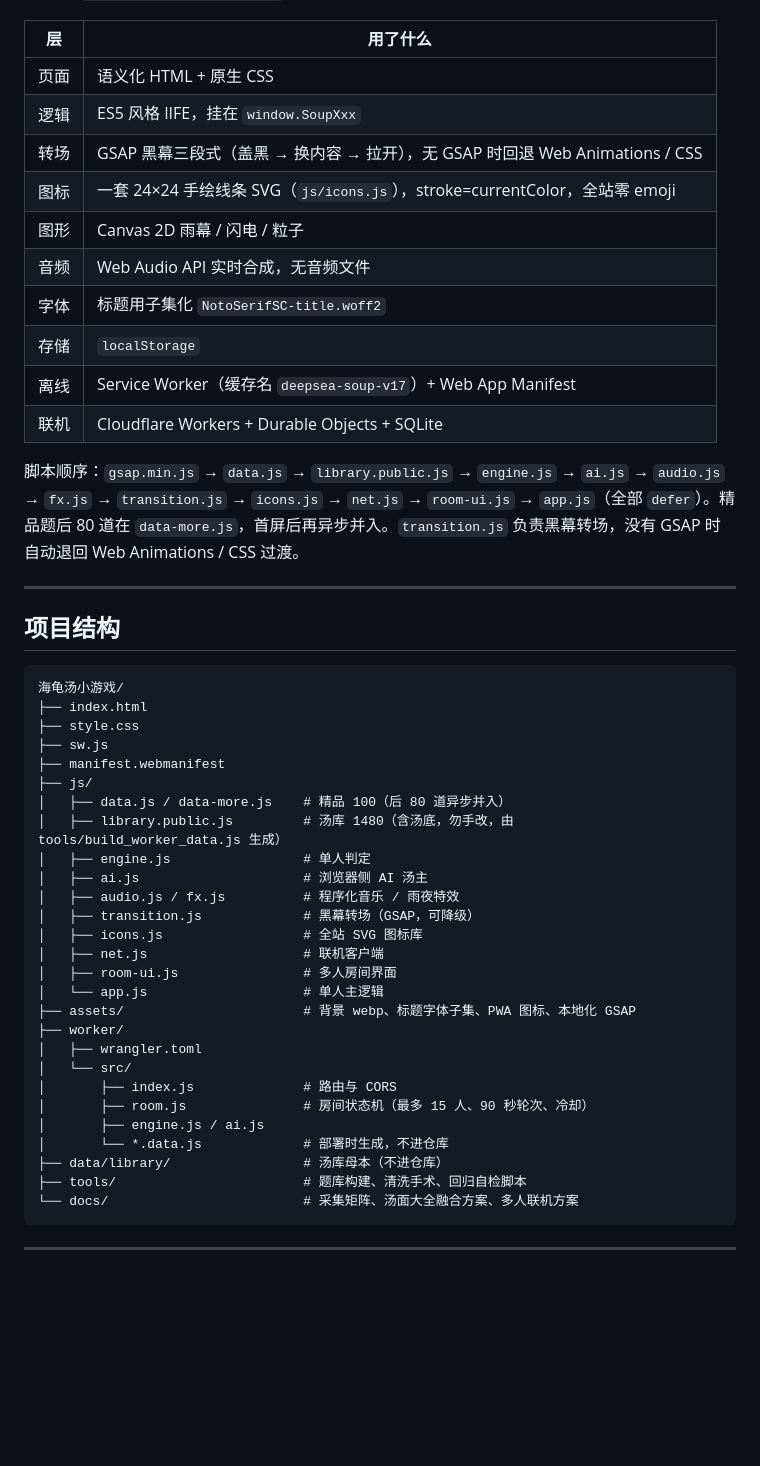
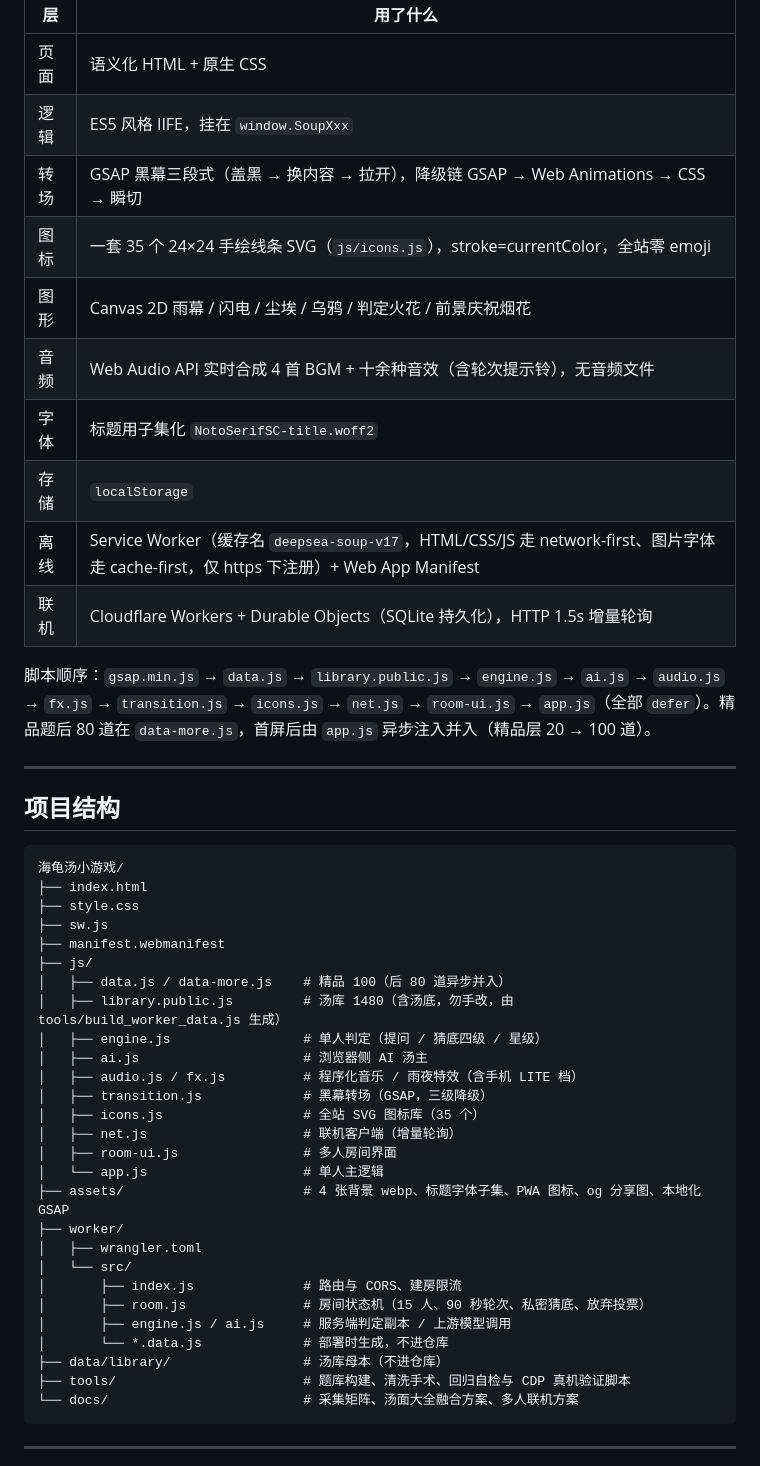
Before and after one commit to xiao-xiao6/luludawang-vibe-coding4, a Markdown page: README.md, the part around one of its changes. Drawn GitHub-style; blank space fills up the shorter version.

````diff
--- a/README.md
+++ b/README.md
@@ -177,16 +191,16 @@
 |---|---|
 | 页面 | 语义化 HTML + 原生 CSS |
 | 逻辑 | ES5 风格 IIFE，挂在 `window.SoupXxx` |
-| 转场 | GSAP 黑幕三段式（盖黑 → 换内容 → 拉开），无 GSAP 时回退 Web Animations / CSS |
-| 图标 | 一套 24×24 手绘线条 SVG（`js/icons.js`），stroke=currentColor，全站零 emoji |
-| 图形 | Canvas 2D 雨幕 / 闪电 / 粒子 |
-| 音频 | Web Audio API 实时合成，无音频文件 |
+| 转场 | GSAP 黑幕三段式（盖黑 → 换内容 → 拉开），降级链 GSAP → Web Animations → CSS → 瞬切 |
+| 图标 | 一套 35 个 24×24 手绘线条 SVG（`js/icons.js`），stroke=currentColor，全站零 emoji |
+| 图形 | Canvas 2D 雨幕 / 闪电 / 尘埃 / 乌鸦 / 判定火花 / 前景庆祝烟花 |
+| 音频 | Web Audio API 实时合成 4 首 BGM + 十余种音效（含轮次提示铃），无音频文件 |
 | 字体 | 标题用子集化 `NotoSerifSC-title.woff2` |
 | 存储 | `localStorage` |
-| 离线 | Service Worker（缓存名 `deepsea-soup-v17`）+ Web App Manifest |
-| 联机 | Cloudflare Workers + Durable Objects + SQLite |
+| 离线 | Service Worker（缓存名 `deepsea-soup-v17`，HTML/CSS/JS 走 network-first、图片字体走 cache-first，仅 https 下注册）+ Web App Manifest |
+| 联机 | Cloudflare Workers + Durable Objects（SQLite 持久化），HTTP 1.5s 增量轮询 |
 
-脚本顺序：`gsap.min.js` → `data.js` → `library.public.js` → `engine.js` → `ai.js` → `audio.js` → `fx.js` → `transition.js` → `icons.js` → `net.js` → `room-ui.js` → `app.js`（全部 `defer`）。精品题后 80 道在 `data-more.js`，首屏后再异步并入。`transition.js` 负责黑幕转场，没有 GSAP 时自动退回 Web Animations / CSS 过渡。
+脚本顺序：`gsap.min.js` → `data.js` → `library.public.js` → `engine.js` → `ai.js` → `audio.js` → `fx.js` → `transition.js` → `icons.js` → `net.js` → `room-ui.js` → `app.js`（全部 `defer`）。精品题后 80 道在 `data-more.js`，首屏后由 `app.js` 异步注入并入（精品层 20 → 100 道）。
 
 ---
 
@@ -201,24 +215,24 @@
 ├── js/
 │   ├── data.js / data-more.js    # 精品 100（后 80 道异步并入）
 │   ├── library.public.js         # 汤库 1480（含汤底，勿手改，由 tools/build_worker_data.js 生成）
-│   ├── engine.js                 # 单人判定
+│   ├── engine.js                 # 单人判定（提问 / 猜底四级 / 星级）
 │   ├── ai.js                     # 浏览器侧 AI 汤主
-│   ├── audio.js / fx.js          # 程序化音乐 / 雨夜特效
-│   ├── transition.js             # 黑幕转场（GSAP，可降级）
-│   ├── icons.js                  # 全站 SVG 图标库
-│   ├── net.js                    # 联机客户端
+│   ├── audio.js / fx.js          # 程序化音乐 / 雨夜特效（含手机 LITE 档）
+│   ├── transition.js             # 黑幕转场（GSAP，三级降级）
+│   ├── icons.js                  # 全站 SVG 图标库（35 个）
+│   ├── net.js                    # 联机客户端（增量轮询）
 │   ├── room-ui.js                # 多人房间界面
 │   └── app.js                    # 单人主逻辑
-├── assets/                       # 背景 webp、标题字体子集、PWA 图标、本地化 GSAP
+├── assets/                       # 4 张背景 webp、标题字体子集、PWA 图标、og 分享图、本地化 GSAP
 ├── worker/
 │   ├── wrangler.toml
 │   └── src/
-│       ├── index.js              # 路由与 CORS
-│       ├── room.js               # 房间状态机（最多 15 人、90 秒轮次、冷却）
-│       ├── engine.js / ai.js
+│       ├── index.js              # 路由与 CORS、建房限流
+│       ├── room.js               # 房间状态机（15 人、90 秒轮次、私密猜底、放弃投票）
+│       ├── engine.js / ai.js     # 服务端判定副本 / 上游模型调用
 │       └── *.data.js             # 部署时生成，不进仓库
 ├── data/library/                 # 汤库母本（不进仓库）
-├── tools/                        # 题库构建、清洗手术、回归自检脚本
+├── tools/                        # 题库构建、清洗手术、回归自检与 CDP 真机验证脚本
 └── docs/                         # 采集矩阵、汤面大全融合方案、多人联机方案
 ```
 
````
Also changed, not shown: other parts of README.md (+61 -37 lines).
